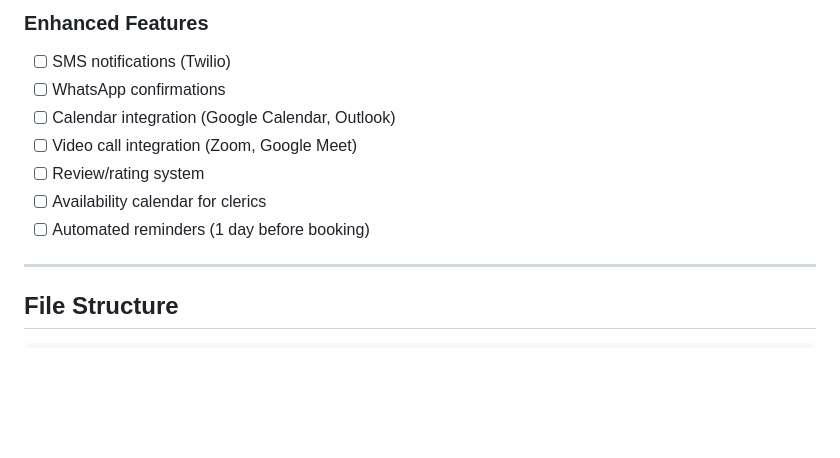
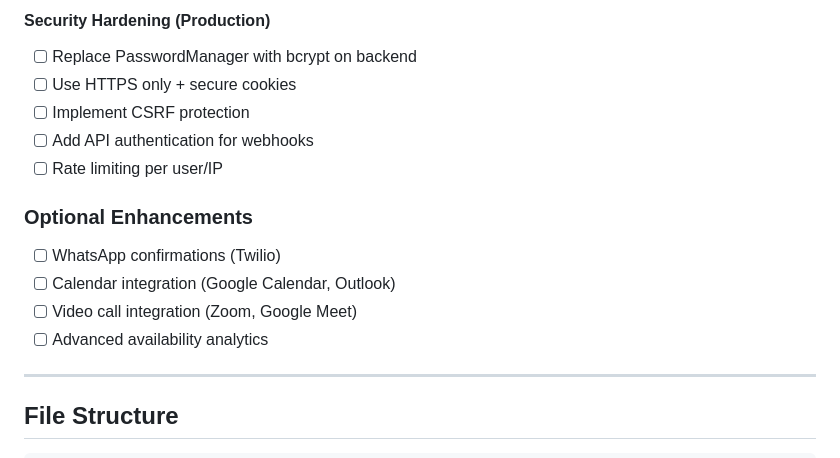
Before and after one commit to malikzahiruddin328-commits/abjad-qr, a Markdown page: TESTING.md, the part around one of its changes. Rendered like a GitHub page; blank space fills up the shorter version.

```diff
--- a/TESTING.md
+++ b/TESTING.md
@@ -213,12 +244,16 @@ Subject: Your Baba Ji Account Approved
 
-### Enhanced Features
-- [ ] SMS notifications (Twilio)
-- [ ] WhatsApp confirmations
+#### Security Hardening (Production)
+- [ ] Replace PasswordManager with bcrypt on backend
+- [ ] Use HTTPS only + secure cookies
+- [ ] Implement CSRF protection
+- [ ] Add API authentication for webhooks
+- [ ] Rate limiting per user/IP
+
+### Optional Enhancements
+- [ ] WhatsApp confirmations (Twilio)
 - [ ] Calendar integration (Google Calendar, Outlook)
 - [ ] Video call integration (Zoom, Google Meet)
-- [ ] Review/rating system
-- [ ] Availability calendar for clerics
-- [ ] Automated reminders (1 day before booking)
+- [ ] Advanced availability analytics
 
 ---
 
```
Also changed, not shown: other parts of TESTING.md (+54 -23 lines).
